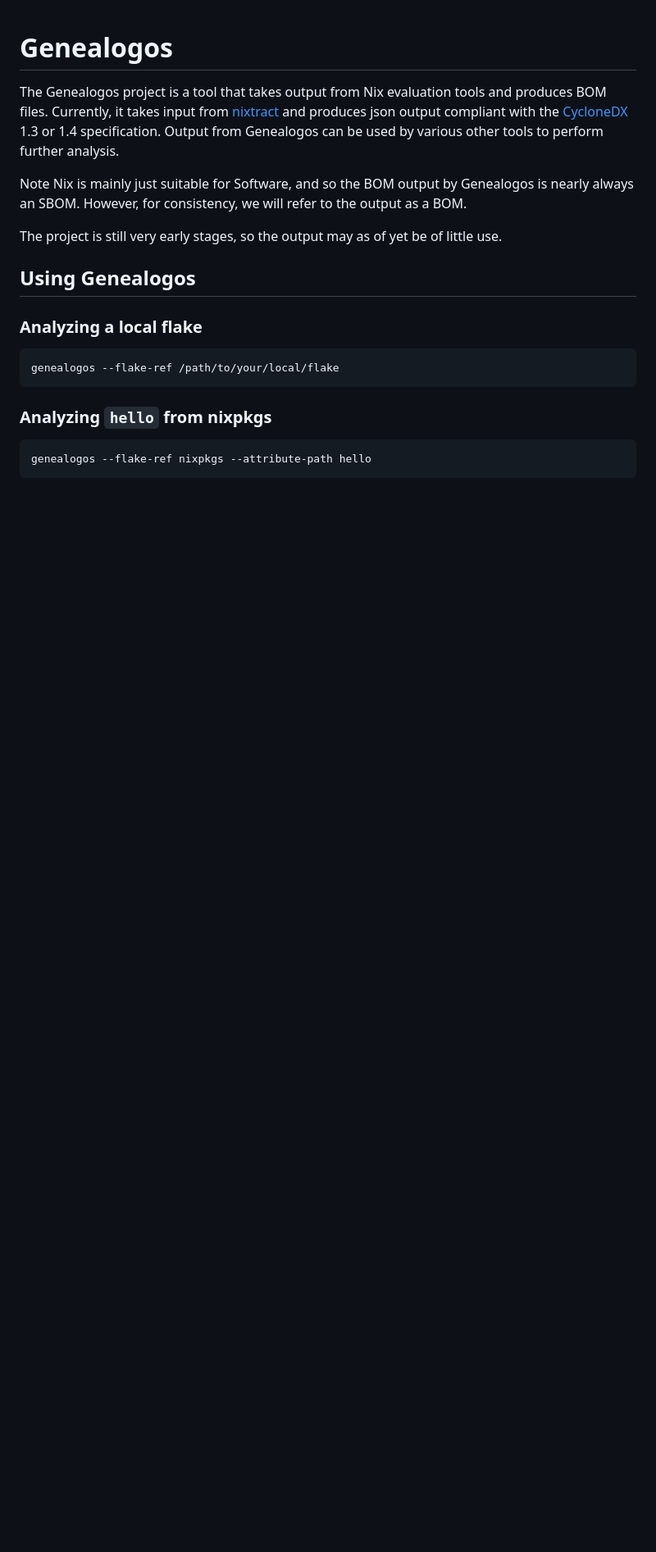
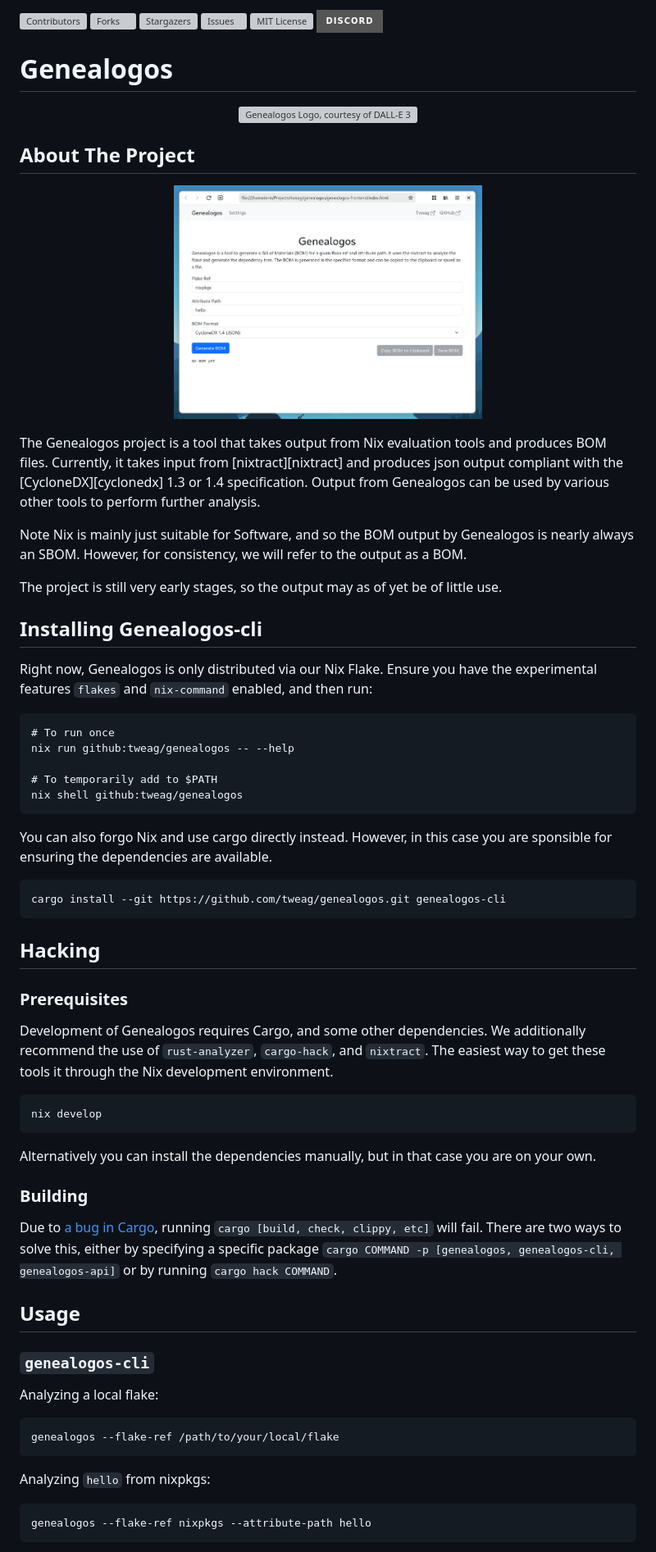
Before and after one commit to tweag/genealogos, a Markdown page: README.md, the part around one of its changes. Shown at 82% size. Drawn GitHub-style; pictures changed too: assets/screenshot.png (added); badges without logos; blank space fills up the shorter version; grey boxes are pictures that could not be loaded.

`````diff
--- a/README.md
+++ b/README.md
@@ -1,4 +1,20 @@
+[![Contributors][contributors-shield]][contributors-url]
+[![Forks][forks-shield]][forks-url]
+[![Stargazers][stars-shield]][stars-url]
+[![Issues][issues-shield]][issues-url]
+[![MIT License][license-shield]][license-url]
+[![Discord][discord-shield]][discord-url]
+
 # Genealogos
+<p align="center">
+   <img alt='Genealogos Logo, courtesy of DALL-E 3' src='assets/genealogos.png' width='25%'>
+</p>
+
+## About The Project
+<p align="center">
+   <img alt='Genealogos Screenshot' src='assets/screenshot.png' width='50%'>
+</p>
+
 The Genealogos project is a tool that takes output from Nix evaluation tools and produces BOM files.
 Currently, it takes input from [nixtract][nixtract] and produces json output compliant with the [CycloneDX][cyclonedx] 1.3 or 1.4 specification.<!-- TODO: 1.5 -->
 Output from Genealogos can be used by various other tools to perform further analysis.
@@ -8,13 +24,46 @@ However, for consistency, we will refer to the output as a BOM.
 
 The project is still very early stages, so the output may as of yet be of little use.
 
-## Using Genealogos
-### Analyzing a local flake
+## Installing Genealogos-cli
+Right now, Genealogos is only distributed via our Nix Flake.
+Ensure you have the experimental features `flakes` and `nix-command` enabled, and then run:
+```fish
+# To run once
+nix run github:tweag/genealogos -- --help
+
+# To temporarily add to $PATH
+nix shell github:tweag/genealogos
+```
+
+You can also forgo Nix and use cargo directly instead.
+However, in this case you are sponsible for ensuring the dependencies are available.
+```fish
+cargo install --git https://github.com/tweag/genealogos.git genealogos-cli
+```
+
+## Hacking
+### Prerequisites
+Development of Genealogos requires Cargo, and some other dependencies.
+We additionally recommend the use of `rust-analyzer`, `cargo-hack`, and `nixtract`.
+The easiest way to get these tools it through the Nix development environment.
+```fish
+nix develop
+````
+
+Alternatively you can install the dependencies manually, but in that case you are on your own.
+
+### Building
+Due to [a bug in Cargo](https://github.com/rust-lang/cargo/issues/4463), running `cargo [build, check, clippy, etc]` will fail.
+There are two ways to solve this, either by specifying a specific package `cargo COMMAND -p [genealogos, genealogos-cli, genealogos-api]` or by running `cargo hack COMMAND`.
+
+## Usage
+### `genealogos-cli`
+Analyzing a local flake:
 ```fish
 genealogos --flake-ref /path/to/your/local/flake
 ```
 
-### Analyzing `hello` from nixpkgs
+Analyzing `hello` from nixpkgs:
 ```fish
 genealogos --flake-ref nixpkgs --attribute-path hello
 ```
`````
Also changed, not shown: other parts of README.md (+47 -27 lines), assets/tweag.png (added), 2 other files.
